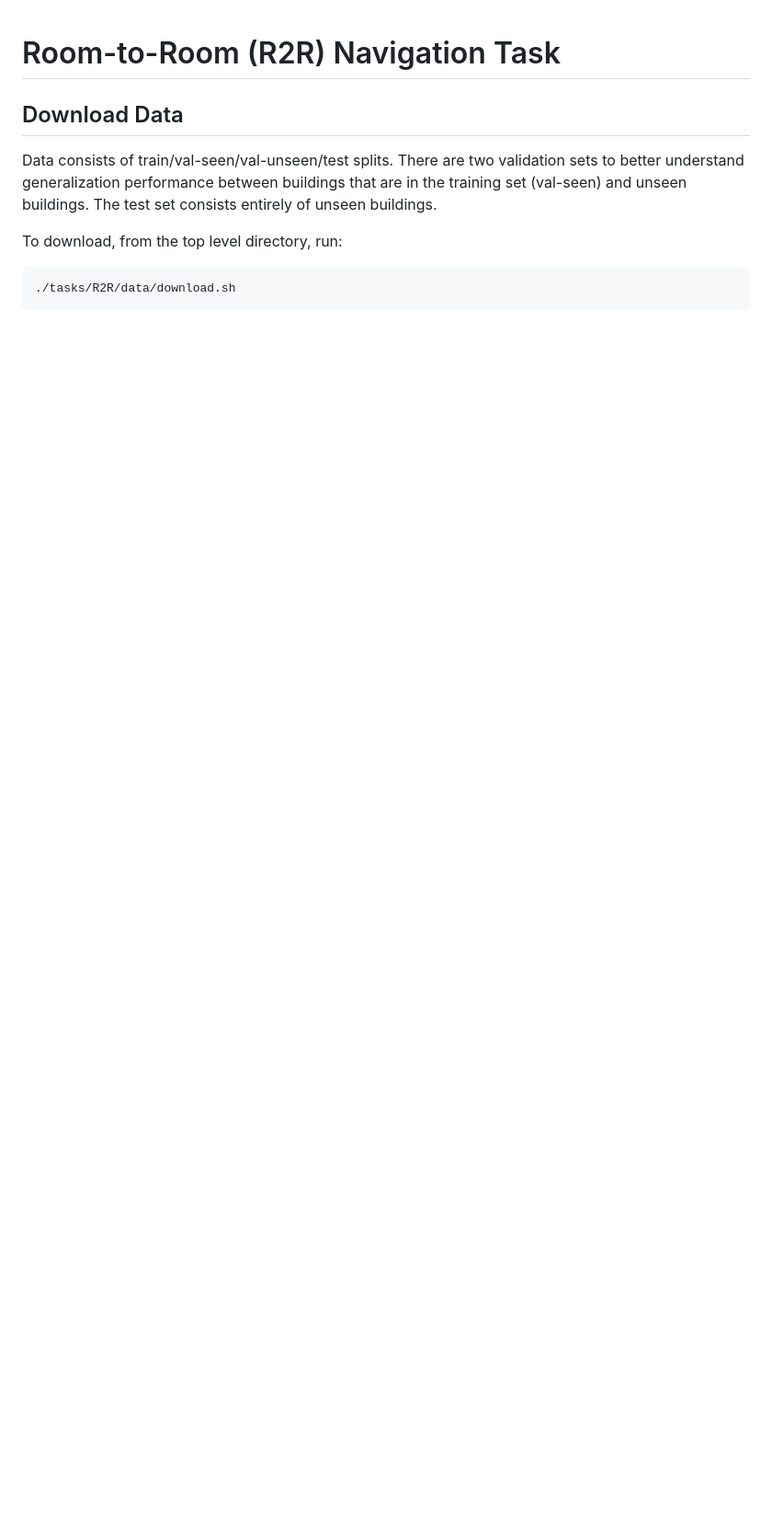
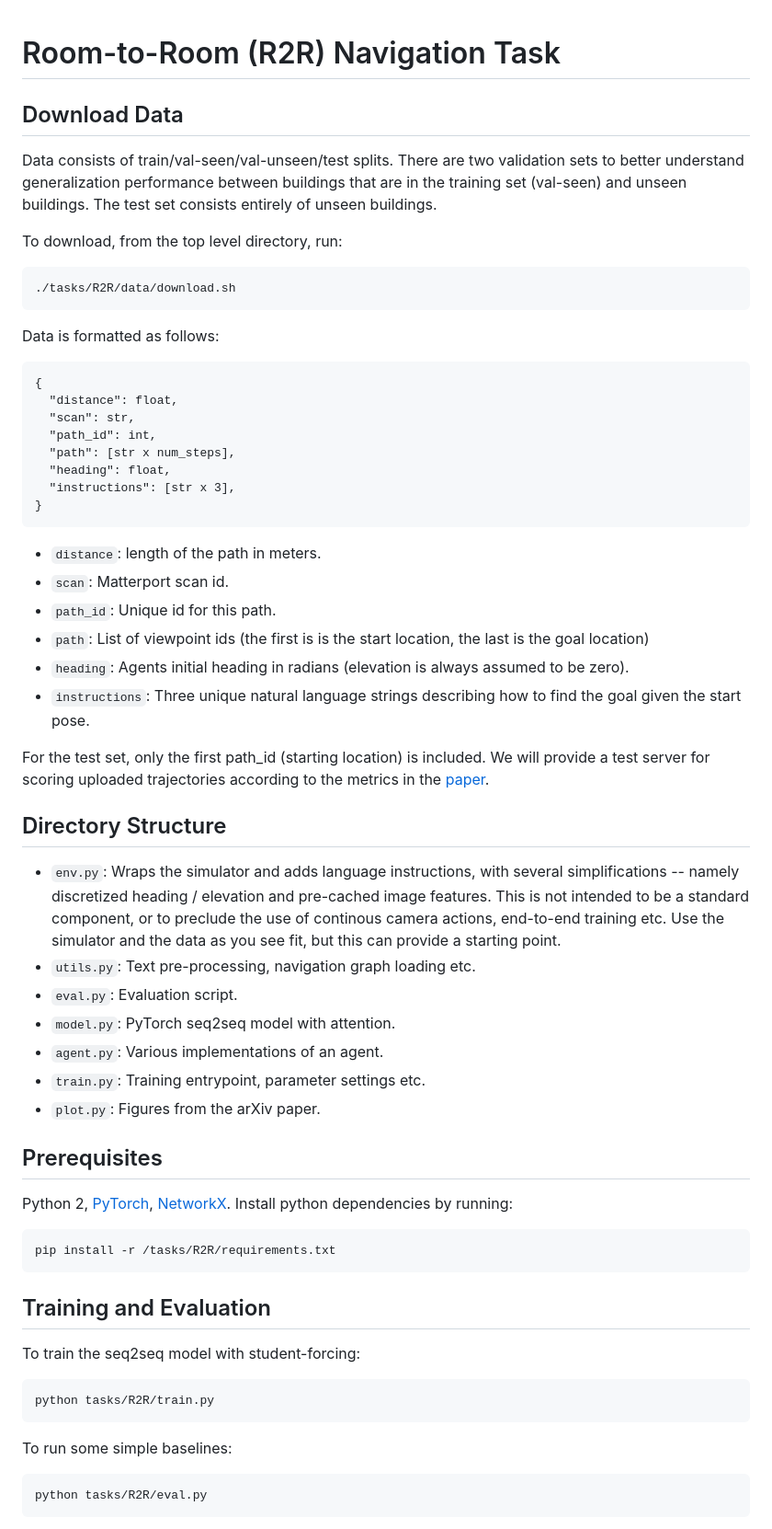
Before and after one commit to peteanderson80/Matterport3DSimulator, a Markdown page: tasks/R2R/README.md, the part around the change printed below. Shown: that part at 92% size. Rendered like a GitHub page; blank space fills up the shorter version.

````diff
--- a/tasks/R2R/README.md
+++ b/tasks/R2R/README.md
@@ -1,5 +1,4 @@
 # Room-to-Room (R2R) Navigation Task
-
 
 
 ## Download Data
@@ -10,3 +9,53 @@ To download, from the top level directory, run:
 ```
 ./tasks/R2R/data/download.sh
 ```
+
+Data is formatted as follows:
+```
+{
+  "distance": float,
+  "scan": str,
+  "path_id": int,
+  "path": [str x num_steps],
+  "heading": float,
+  "instructions": [str x 3],
+}
+```
+- `distance`: length of the path in meters.
+- `scan`: Matterport scan id.
+- `path_id`: Unique id for this path.
+- `path`: List of viewpoint ids (the first is is the start location, the last is the goal location)
+- `heading`: Agents initial heading in radians (elevation is always assumed to be zero).
+- `instructions`: Three unique natural language strings describing how to find the goal given the start pose.
+
+For the test set, only the first path_id (starting location) is included. We will provide a test server for scoring uploaded trajectories according to the metrics in the [paper](https://arxiv.org/abs/1711.07280).
+
+## Directory Structure
+
+- `env.py`: Wraps the simulator and adds language instructions, with several simplifications -- namely discretized heading / elevation and pre-cached image features. This is not intended to be a standard component, or to preclude the use of continous camera actions, end-to-end training etc. Use the simulator and the data as you see fit, but this can provide a starting point.
+- `utils.py`: Text pre-processing, navigation graph loading etc.
+- `eval.py`: Evaluation script.
+- `model.py`: PyTorch seq2seq model with attention.
+- `agent.py`: Various implementations of an agent.
+- `train.py`: Training entrypoint, parameter settings etc.
+- `plot.py`: Figures from the arXiv paper.
+
+## Prerequisites
+
+Python 2, [PyTorch](http://pytorch.org/), [NetworkX](https://networkx.github.io/). Install python dependencies by running:
+```
+pip install -r /tasks/R2R/requirements.txt
+```
+
+## Training and Evaluation
+
+To train the seq2seq model with student-forcing:
+```
+python tasks/R2R/train.py
+```
+
+To run some simple baselines:
+```
+python tasks/R2R/eval.py
+```
+
````
Also changed, not shown: other parts of tasks/R2R/README.md (+11 -0 lines), README.md (+21 -4 lines), teaser.jpg (added), 14 other files.
